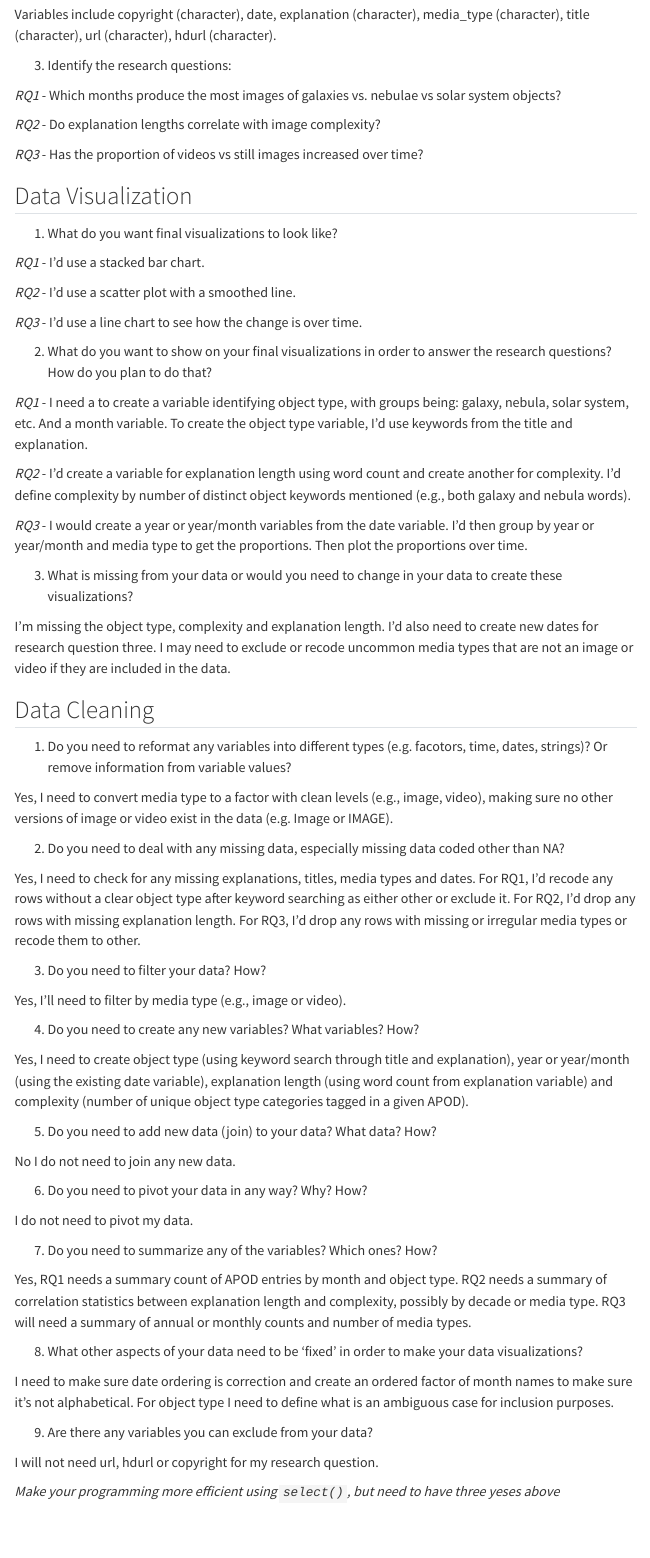
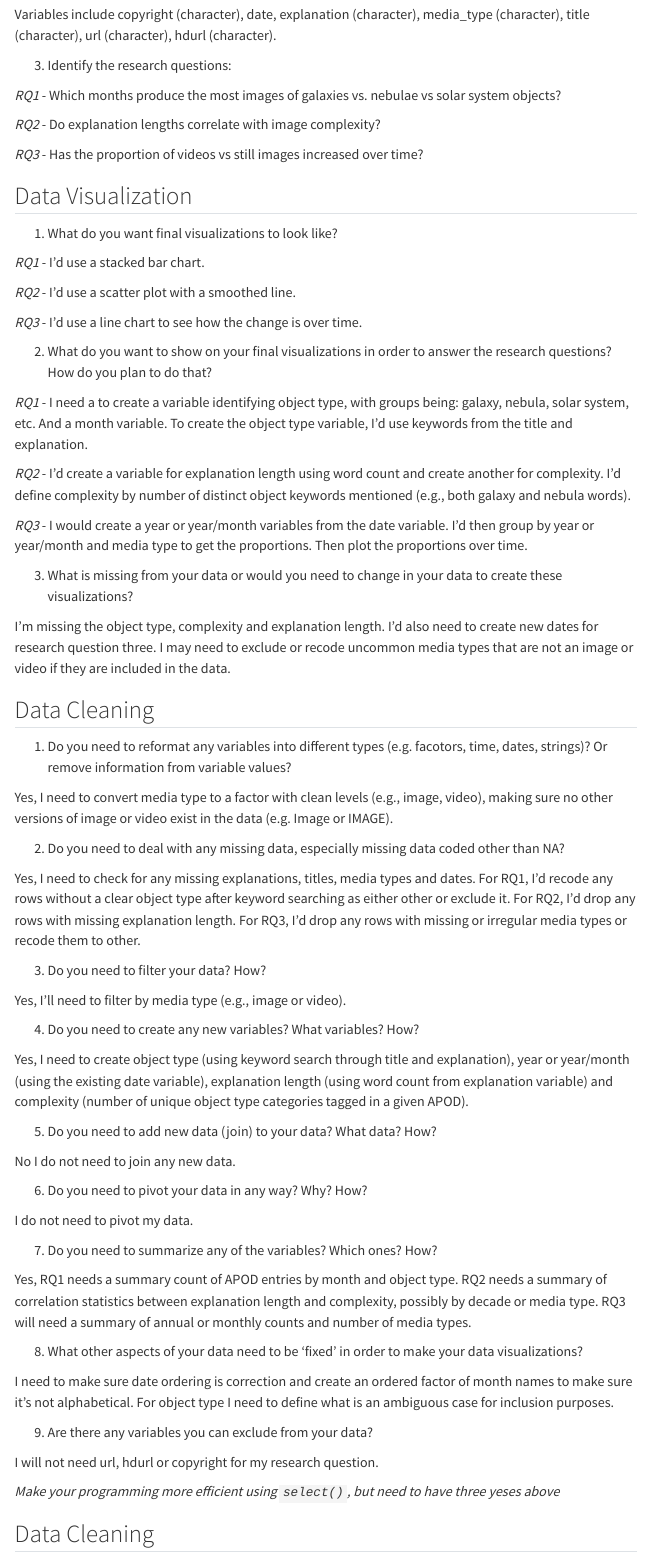
Before and after one commit to jaylin-vanguilder21/jaylin-vanguilder-portfolio, a Quarto document (Part1.qmd): the page in a window 1100 px wide, from 290 px down. Rendered offline with R 4.5, knitr and Pandoc in place of Quarto, with nearby package versions; menus at the side of the page are left out.

Commit message:
started pt 2 of portfolio

```diff
--- a/Part1.qmd
+++ b/Part1.qmd
@@ -81,3 +81,5 @@
 I will not need url, hdurl or copyright for my research question.
 
 *Make your programming more efficient using `select()`, but need to have three yeses above*
+
+## Data Cleaning
--- a/_quarto.yml
+++ b/_quarto.yml
@@ -11,7 +11,7 @@
       - href: about.qmd
         text: "About Me"
       - href: Part1.qmd
-        text: "Part 1"
+        text: "Portfolio Project"
 
 
 
```
Also changed, not shown: docs/search.json, Part1.qmd (2 more changed lines), 1 other file.
